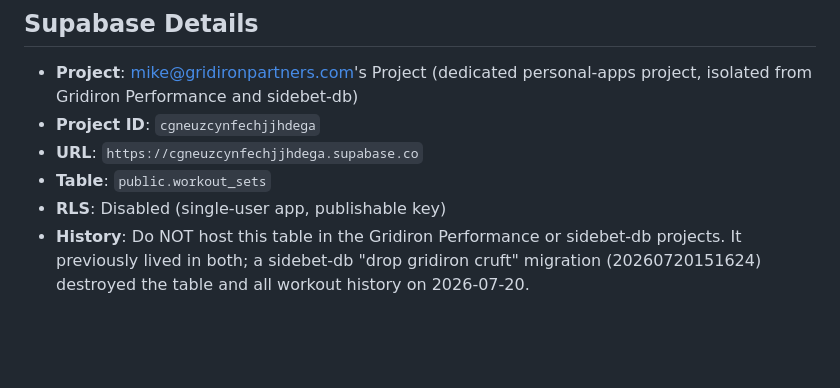
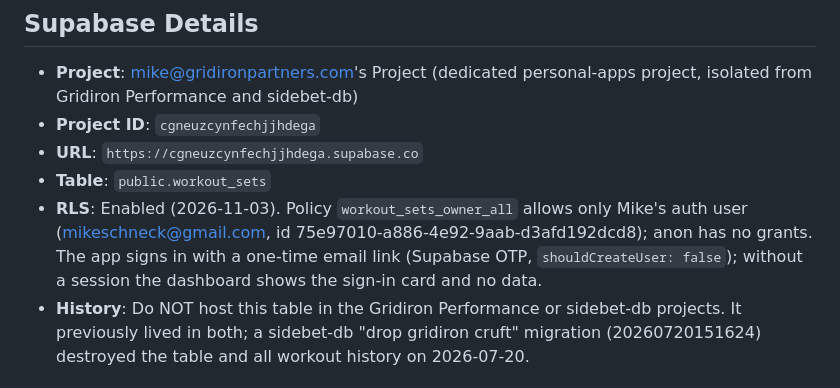
Before and after one commit to MschneckGrid/barbell-tracker, a Markdown page: CLAUDE.md, the part around the change. Rendered like a GitHub page; blank space fills up the shorter version.

Commit message:
docs: record RLS lockdown and email sign-in
Co-Authored-By: Claude Opus 5.5 <noreply@anthropic.com>
Claude-Session: https://claude.ai/code/session_017KokELGimsECY1GVCF41sz

```diff
--- a/CLAUDE.md
+++ b/CLAUDE.md
@@ -17,7 +17,7 @@ Mobile-first PWA for tracking barbell training workouts. Logs sets, reps, and we
 - **Project ID**: `cgneuzcynfechjjhdega`
 - **URL**: `https://cgneuzcynfechjjhdega.supabase.co`
 - **Table**: `public.workout_sets`
-- **RLS**: Disabled (single-user app, publishable key)
+- **RLS**: Enabled (2026-11-03). Policy `workout_sets_owner_all` allows only Mike's auth user (mikeschneck@gmail.com, id 75e97010-a886-4e92-9aab-d3afd192dcd8); anon has no grants. The app signs in with a one-time email link (Supabase OTP, `shouldCreateUser: false`); without a session the dashboard shows the sign-in card and no data.
 - **History**: Do NOT host this table in the Gridiron Performance or sidebet-db projects. It previously lived in both; a sidebet-db "drop gridiron cruft" migration (20260720151624) destroyed the table and all workout history on 2026-07-20.
 
 ## Database Schema — `workout_sets`
```
